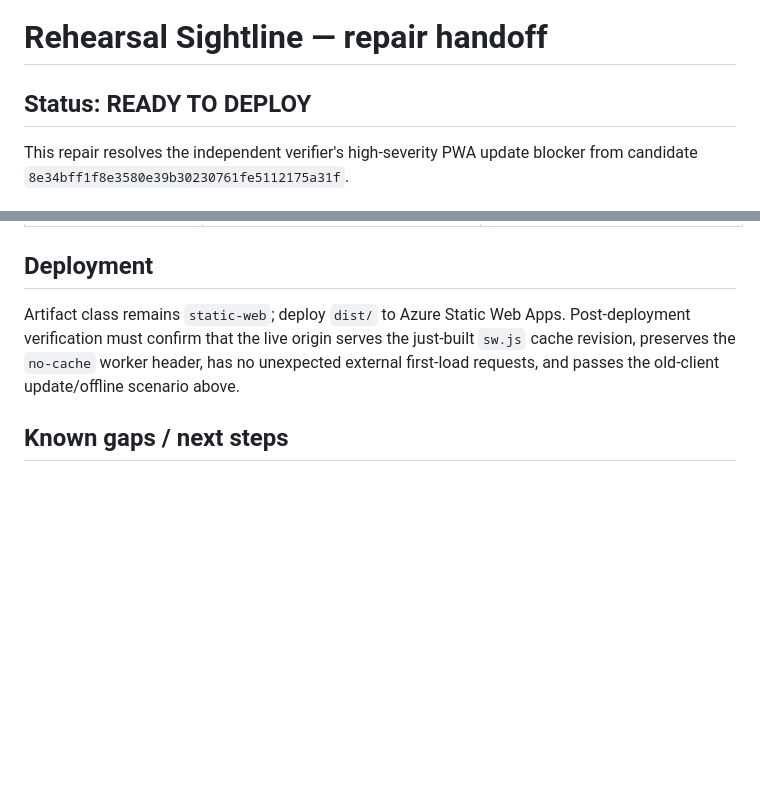
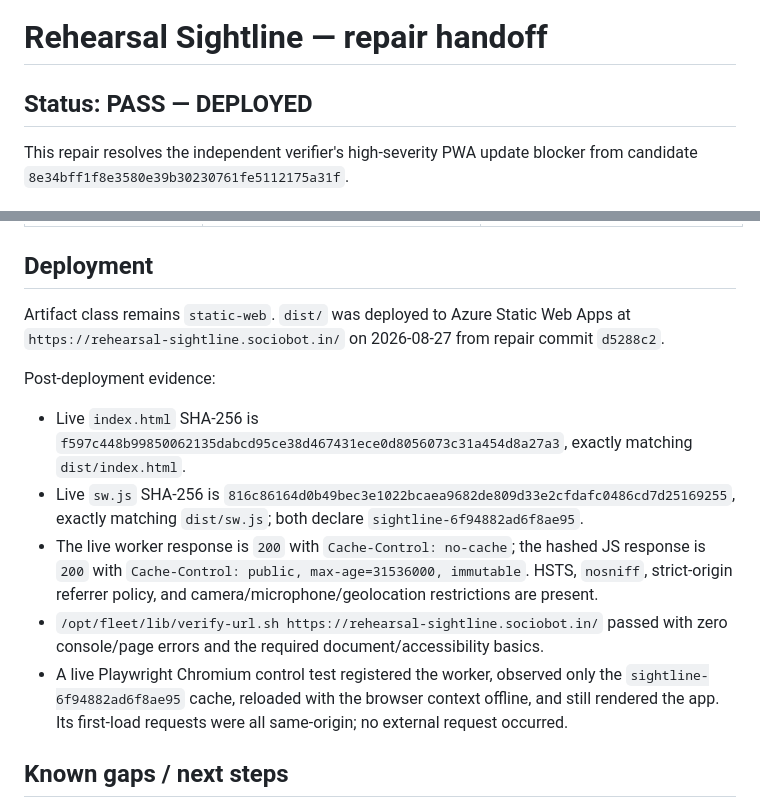
Before and after one commit to B-Divyesh/sf-rehearsal-sightline, a Markdown page: .factory/handoff.md, 2 parts joined by grey strips. GitHub-like rendering; blank space fills up the shorter version.

Commit message:
docs: record repair deployment verification

```diff
--- a/.factory/handoff.md
+++ b/.factory/handoff.md
@@ -1,6 +1,6 @@
 # Rehearsal Sightline — repair handoff
 
-## Status: READY TO DEPLOY
+## Status: PASS — DEPLOYED
 
 This repair resolves the independent verifier's high-severity PWA update blocker from candidate `8e34bff1f8e3580e39b30230761fe5112175a31f`.
 
@@ -44,7 +44,15 @@ All commands below ran on 2026-08-27 from a clean install in this repair workspa
 
 ## Deployment
 
-Artifact class remains `static-web`; deploy `dist/` to Azure Static Web Apps. Post-deployment verification must confirm that the live origin serves the just-built `sw.js` cache revision, preserves the `no-cache` worker header, has no unexpected external first-load requests, and passes the old-client update/offline scenario above.
+Artifact class remains `static-web`. `dist/` was deployed to Azure Static Web Apps at `https://rehearsal-sightline.sociobot.in/` on 2026-08-27 from repair commit `d5288c2`.
+
+Post-deployment evidence:
+
+- Live `index.html` SHA-256 is `f597c448b99850062135dabcd95ce38d467431ece0d8056073c31a454d8a27a3`, exactly matching `dist/index.html`.
+- Live `sw.js` SHA-256 is `816c86164d0b49bec3e1022bcaea9682de809d33e2cfdafc0486cd7d25169255`, exactly matching `dist/sw.js`; both declare `sightline-6f94882ad6f8ae95`.
+- The live worker response is `200` with `Cache-Control: no-cache`; the hashed JS response is `200` with `Cache-Control: public, max-age=31536000, immutable`. HSTS, `nosniff`, strict-origin referrer policy, and camera/microphone/geolocation restrictions are present.
+- `/opt/fleet/lib/verify-url.sh https://rehearsal-sightline.sociobot.in/` passed with zero console/page errors and the required document/accessibility basics.
+- A live Playwright Chromium control test registered the worker, observed only the `sightline-6f94882ad6f8ae95` cache, reloaded with the browser context offline, and still rendered the app. Its first-load requests were all same-origin; no external request occurred.
 
 ## Known gaps / next steps
 
```
